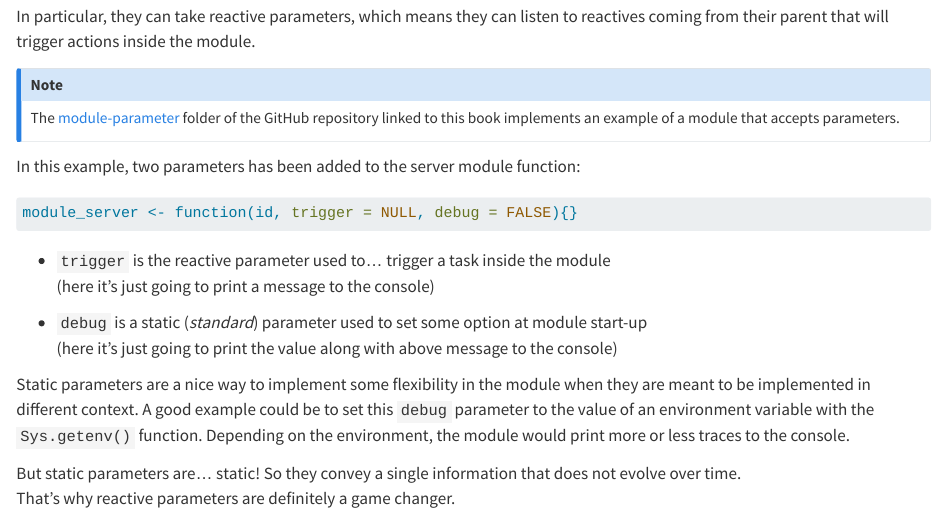
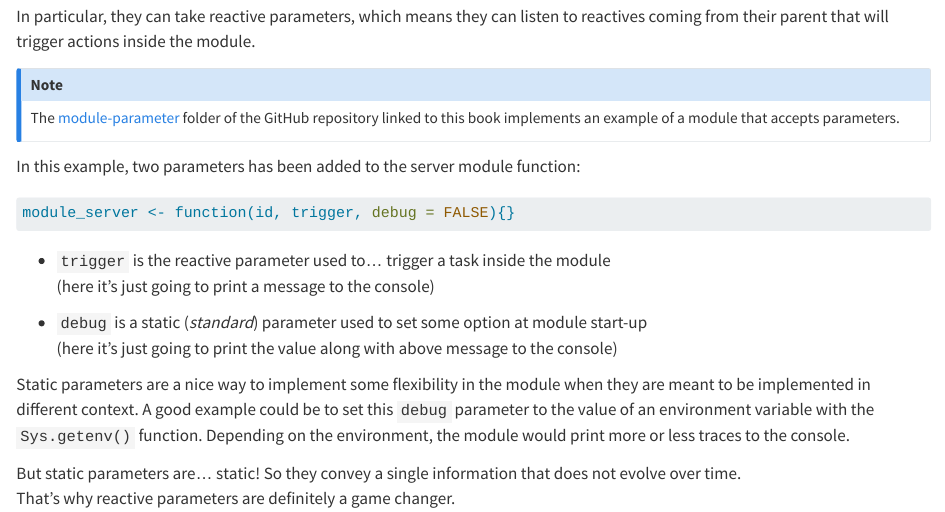
Before and after one commit to thekangaroofactory/communication-between-shiny-modules, a Quarto document (communication-to-module.qmd): the page in a window 1100 px wide, from 1340 px down. Rendered offline with R 4.5, knitr and Pandoc in place of Quarto, with nearby package versions.

Commit message:
Align code with template

````diff
--- a/communication-to-module.qmd
+++ b/communication-to-module.qmd
@@ -65,7 +65,7 @@ In this example, two parameters has been added to the server module function:
 #| eval: false
 
 
-module_server <- function(id, trigger = NULL, debug = FALSE){}
+module_server <- function(id, trigger, debug = FALSE){}
 
 ```
 
````
